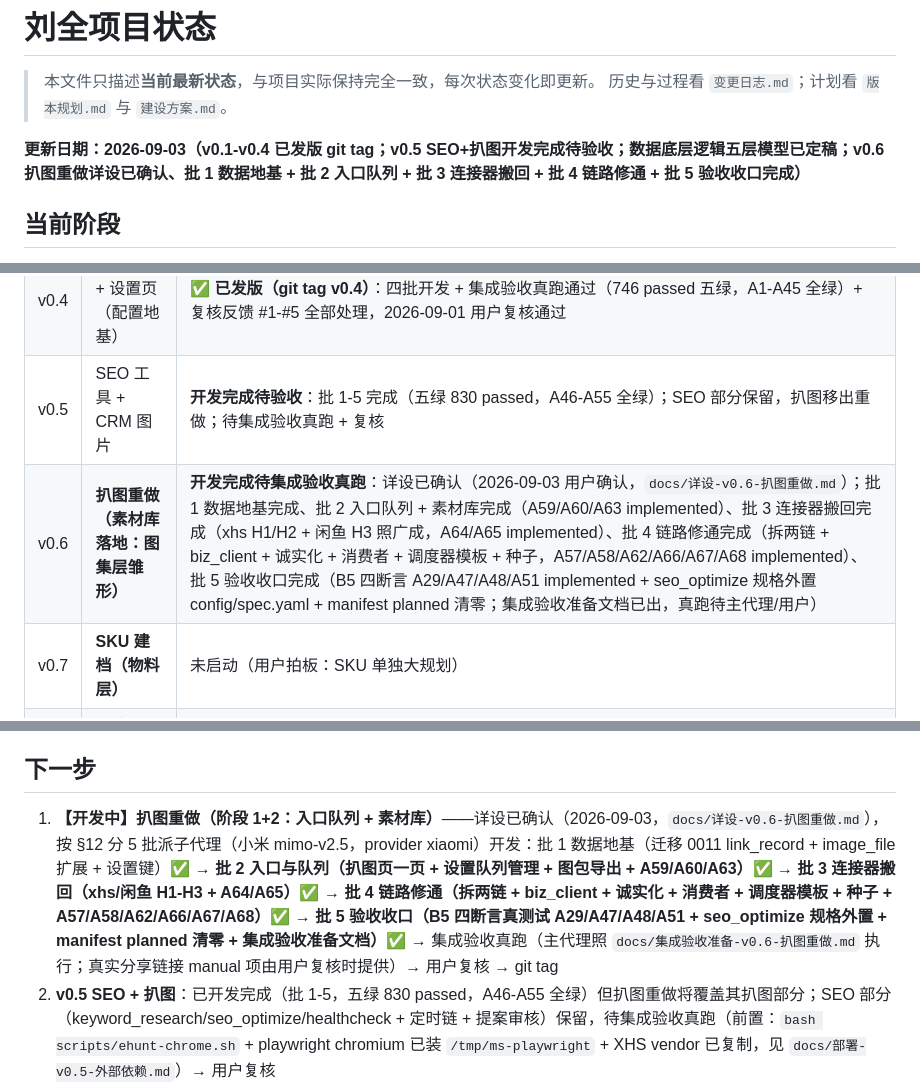
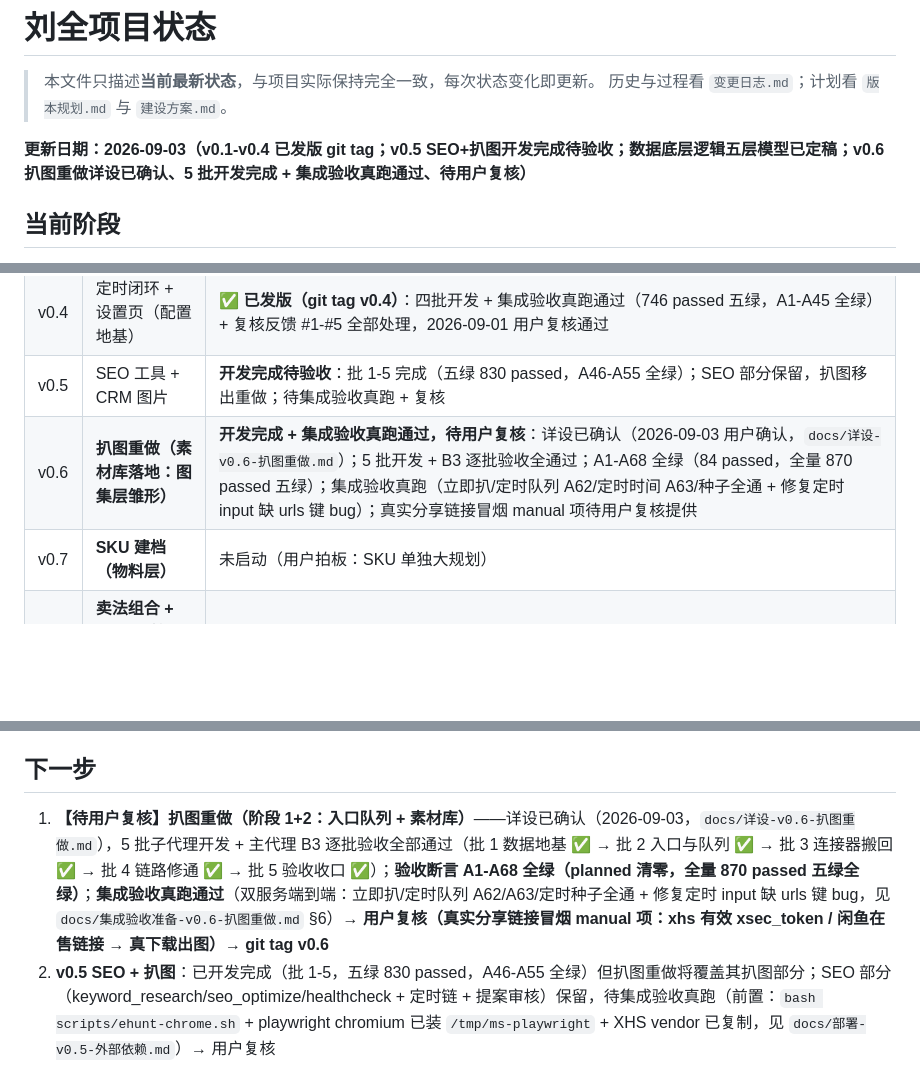
Before and after one commit to winhous/liuquan, a Markdown page: docs/项目状态.md, 3 parts joined by grey strips. Rendered like a GitHub page; blank space fills up the shorter version.

Commit message:
docs(v0.6): 状态同步——5批开发+集成验收真跑完成, A1-A68全绿(870 passed五绿), 待用户复核
- 项目状态: 更新日期/当前阶段/版本进度表v0.6行/下一步 → 开发完成+集成验收真跑通过, manual项(真实分享链接冒烟)待复核
- 版本规划: v0.6行 开发中 → 开发完成+集成验收真跑通过
- CLAUDE.md: 当前阶段同步

```diff
--- a/docs/项目状态.md
+++ b/docs/项目状态.md
@@ -3,7 +3,7 @@
 > 本文件只描述**当前最新状态**，与项目实际保持完全一致，每次状态变化即更新。
 > 历史与过程看 `变更日志.md`；计划看 `版本规划.md` 与 `建设方案.md`。
 
-**更新日期：2026-09-03（v0.1-v0.4 已发版 git tag；v0.5 SEO+扒图开发完成待验收；数据底层逻辑五层模型已定稿；v0.6 扒图重做详设已确认、批 1 数据地基 + 批 2 入口队列 + 批 3 连接器搬回 + 批 4 链路修通 + 批 5 验收收口完成）**
+**更新日期：2026-09-03（v0.1-v0.4 已发版 git tag；v0.5 SEO+扒图开发完成待验收；数据底层逻辑五层模型已定稿；v0.6 扒图重做详设已确认、5 批开发完成 + 集成验收真跑通过、待用户复核）**
 
 ## 当前阶段
 
@@ -112,7 +112,7 @@ git：100+ 个提交（以 `git log` 实际为准），tags：v0.1 / v0.2 / v0.3
 | v0.3 | CRM 平移 | **✅ 已发版（git tag v0.3）**：三批开发 + 集成验收通过（575 passed 五绿全绿，A1-A37 全绿）+ 复核反馈 #1-#6 全部处理（含任务步骤/派生弱化/逾期布局修复），2026-08-30 用户复核通过 |
 | v0.4 | 定时闭环 + 设置页（配置地基） | **✅ 已发版（git tag v0.4）**：四批开发 + 集成验收真跑通过（746 passed 五绿，A1-A45 全绿）+ 复核反馈 #1-#5 全部处理，2026-09-01 用户复核通过 |
 | v0.5 | SEO 工具 + CRM 图片 | **开发完成待验收**：批 1-5 完成（五绿 830 passed，A46-A55 全绿）；SEO 部分保留，扒图移出重做；待集成验收真跑 + 复核 |
-| v0.6 | **扒图重做（素材库落地：图集层雏形）** | **开发完成待集成验收真跑**：详设已确认（2026-09-03 用户确认，`docs/详设-v0.6-扒图重做.md`）；批 1 数据地基完成、批 2 入口队列 + 素材库完成（A59/A60/A63 implemented）、批 3 连接器搬回完成（xhs H1/H2 + 闲鱼 H3 照广成，A64/A65 implemented）、批 4 链路修通完成（拆两链 + biz_client + 诚实化 + 消费者 + 调度器模板 + 种子，A57/A58/A62/A66/A67/A68 implemented）、批 5 验收收口完成（B5 四断言 A29/A47/A48/A51 implemented + seo_optimize 规格外置 config/spec.yaml + manifest planned 清零；集成验收准备文档已出，真跑待主代理/用户） |
+| v0.6 | **扒图重做（素材库落地：图集层雏形）** | **开发完成 + 集成验收真跑通过，待用户复核**：详设已确认（2026-09-03 用户确认，`docs/详设-v0.6-扒图重做.md`）；5 批开发 + B3 逐批验收全通过；A1-A68 全绿（84 passed，全量 870 passed 五绿）；集成验收真跑（立即扒/定时队列 A62/定时时间 A63/种子全通 + 修复定时 input 缺 urls 键 bug）；真实分享链接冒烟 manual 项待用户复核提供 |
 | v0.7 | **SKU 建档（物料层）** | 未启动（用户拍板：SKU 单独大规划） |
 | v0.8 | **卖法组合 + SEO 建档联动（卖法层）** | 未启动 |
 | v0.9 | **上架 + ERP 对接** | 未启动（原 v0.6 ERP 顺延至此） |
@@ -178,7 +178,7 @@ git：100+ 个提交（以 `git log` 实际为准），tags：v0.1 / v0.2 / v0.3
 
 ## 下一步
 
-1. **【开发中】扒图重做（阶段 1+2：入口队列 + 素材库）**——详设已确认（2026-09-03，`docs/详设-v0.6-扒图重做.md`），按 §12 分 5 批派子代理（小米 mimo-v2.5，provider xiaomi）开发：批 1 数据地基（迁移 0011 link_record + image_file 扩展 + 设置键）✅ → **批 2 入口与队列（扒图页一页 + 设置队列管理 + 图包导出 + A59/A60/A63）✅** → **批 3 连接器搬回（xhs/闲鱼 H1-H3 + A64/A65）✅** → **批 4 链路修通（拆两链 + biz_client + 诚实化 + 消费者 + 调度器模板 + 种子 + A57/A58/A62/A66/A67/A68）✅** → **批 5 验收收口（B5 四断言真测试 A29/A47/A48/A51 + seo_optimize 规格外置 + manifest planned 清零 + 集成验收准备文档）✅** → 集成验收真跑（主代理照 `docs/集成验收准备-v0.6-扒图重做.md` 执行；真实分享链接 manual 项由用户复核时提供）→ 用户复核 → git tag
+1. **【待用户复核】扒图重做（阶段 1+2：入口队列 + 素材库）**——详设已确认（2026-09-03，`docs/详设-v0.6-扒图重做.md`），5 批子代理开发 + 主代理 B3 逐批验收全部通过（批 1 数据地基 ✅ → 批 2 入口与队列 ✅ → 批 3 连接器搬回 ✅ → 批 4 链路修通 ✅ → 批 5 验收收口 ✅）；**验收断言 A1-A68 全绿（planned 清零，全量 870 passed 五绿全绿）**；**集成验收真跑通过**（双服务端到端：立即扒/定时队列 A62/A63/定时种子全通 + 修复定时 input 缺 urls 键 bug，见 `docs/集成验收准备-v0.6-扒图重做.md` §6）→ **用户复核（真实分享链接冒烟 manual 项：xhs 有效 xsec_token / 闲鱼在售链接 → 真下载出图）→ git tag v0.6**
 2. **v0.5 SEO + 扒图**：已开发完成（批 1-5，五绿 830 passed，A46-A55 全绿）但扒图重做将覆盖其扒图部分；SEO 部分（keyword_research/seo_optimize/healthcheck + 定时链 + 提案审核）保留，待集成验收真跑（前置：`bash scripts/ehunt-chrome.sh` + playwright chromium 已装 `/tmp/ms-playwright` + XHS vendor 已复制，见 `docs/部署-v0.5-外部依赖.md`）→ 用户复核
 3. **SKU 建档**（用户拍板：单独大规划）：底层逻辑已定 SKU 粒度/编号/虚拟 SKU/定制规则（`docs/数据底层逻辑-实物物料卖法三层模型.md` §3.7），建档流程细节（SKU 管理页/字段/图集上传/变体配置）另立规划
 4. **v0.6 ERP 增强**（延后不排期，决策 33）：NocoBase 只读 v_* 视图 + 定价建议（挂店铺×卖法，不关联 SKU）
```
Also changed, not shown: other parts of docs/项目状态.md (+1 -1 lines), CLAUDE.md (+1 -1 lines), docs/版本规划.md (+1 -1 lines).
